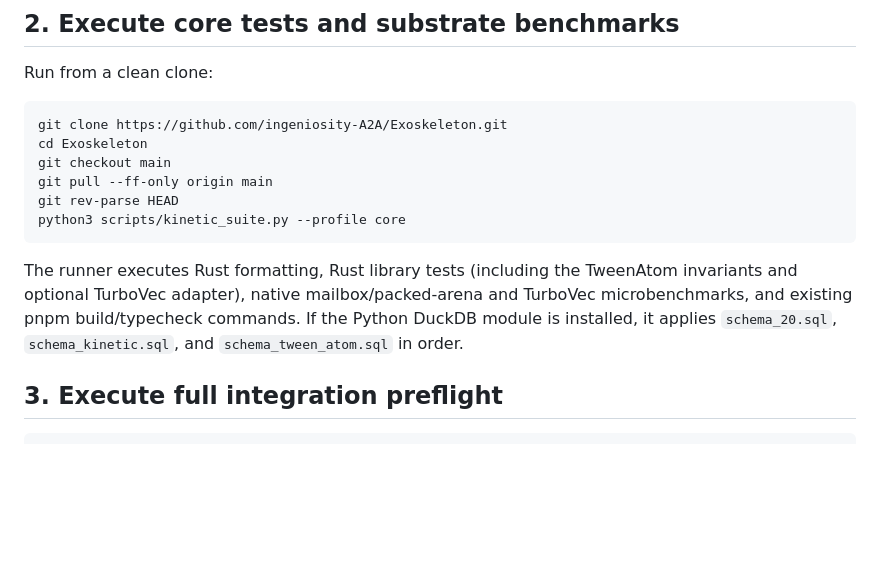
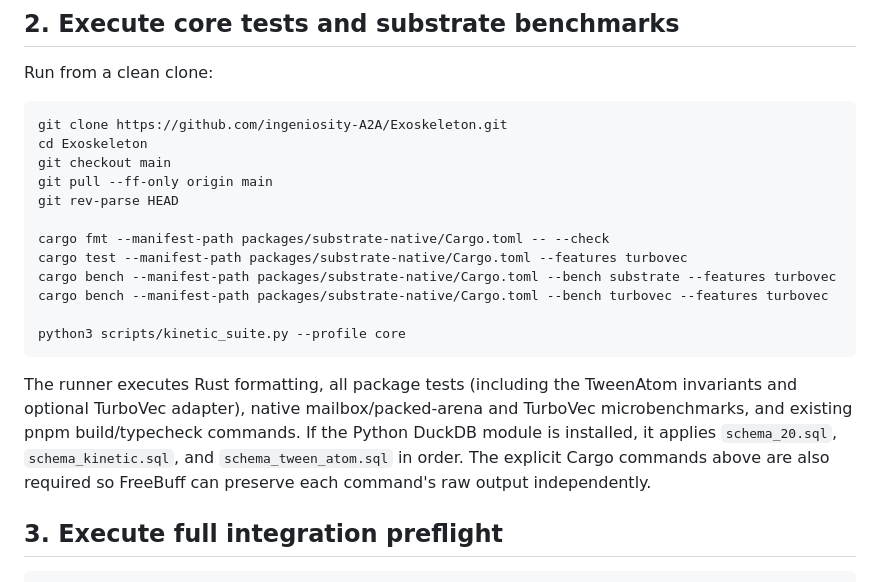
Before and after one commit to ingeniosity-A2A/Exoskeleton, a Markdown page: docs/FREEBUFF_EXECUTION_HANDOFF.md, the part around the change. GitHub-like rendering; blank space fills up the shorter version.

Commit message:
docs(exoskeleton): provide exact FreeBuff Cargo commands

````diff
--- a/docs/FREEBUFF_EXECUTION_HANDOFF.md
+++ b/docs/FREEBUFF_EXECUTION_HANDOFF.md
@@ -26,10 +26,16 @@ cd Exoskeleton
 git checkout main
 git pull --ff-only origin main
 git rev-parse HEAD
+
+cargo fmt --manifest-path packages/substrate-native/Cargo.toml -- --check
+cargo test --manifest-path packages/substrate-native/Cargo.toml --features turbovec
+cargo bench --manifest-path packages/substrate-native/Cargo.toml --bench substrate --features turbovec
+cargo bench --manifest-path packages/substrate-native/Cargo.toml --bench turbovec --features turbovec
+
 python3 scripts/kinetic_suite.py --profile core
 ```
 
-The runner executes Rust formatting, Rust library tests (including the TweenAtom invariants and optional TurboVec adapter), native mailbox/packed-arena and TurboVec microbenchmarks, and existing pnpm build/typecheck commands. If the Python DuckDB module is installed, it applies `schema_20.sql`, `schema_kinetic.sql`, and `schema_tween_atom.sql` in order.
+The runner executes Rust formatting, all package tests (including the TweenAtom invariants and optional TurboVec adapter), native mailbox/packed-arena and TurboVec microbenchmarks, and existing pnpm build/typecheck commands. If the Python DuckDB module is installed, it applies `schema_20.sql`, `schema_kinetic.sql`, and `schema_tween_atom.sql` in order. The explicit Cargo commands above are also required so FreeBuff can preserve each command's raw output independently.
 
 ## 3. Execute full integration preflight
 
````
